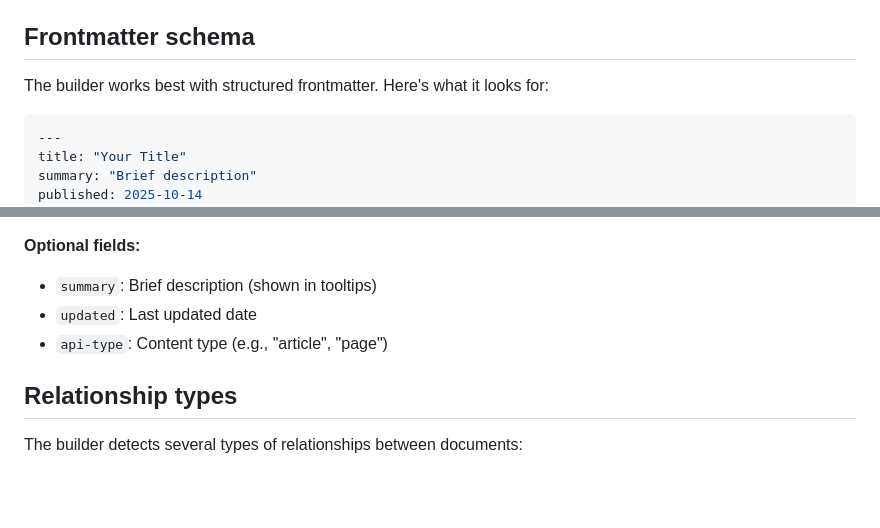
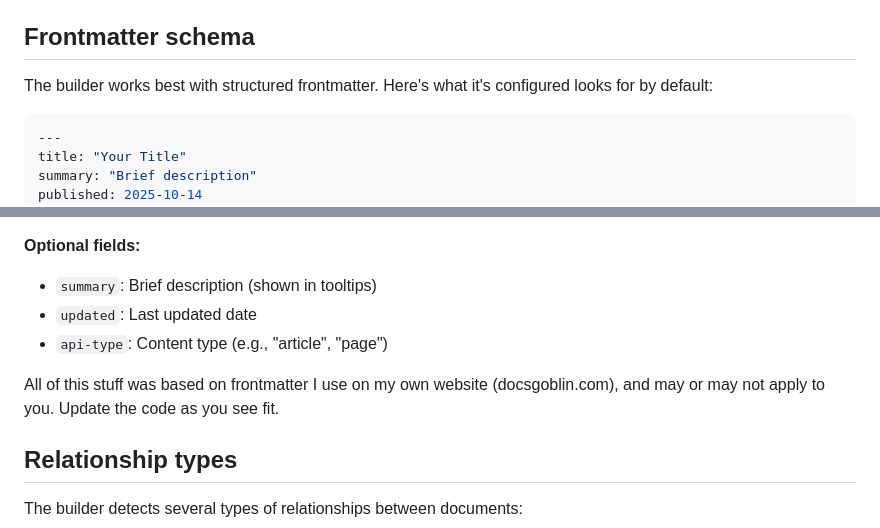
Before and after one commit to caseyrfsmith/cts-super-simple-kg-machine, a Markdown page: README.md, 2 parts joined by grey strips. Rendered like a GitHub page; blank space fills up the shorter version.

Commit message:
churching up the readme a hair

````diff
--- a/README.md
+++ b/README.md
@@ -115,7 +115,7 @@ Edit `config.json` to customize behavior:
 
 ## Frontmatter schema
 
-The builder works best with structured frontmatter. Here's what it looks for:
+The builder works best with structured frontmatter. Here's what it's configured looks for by default:
 
 ```yaml
 ---
@@ -144,6 +144,8 @@ permalink: path/to/page.html
 - `updated`: Last updated date
 - `api-type`: Content type (e.g., "article", "page")
 
+All of this stuff was based on frontmatter I use on my own website (docsgoblin.com), and may or may not apply to you. Update the code as you see fit.
+
 ## Relationship types
 
 The builder detects several types of relationships between documents:
````
Also changed, not shown: other parts of README.md (+2 -2 lines).
